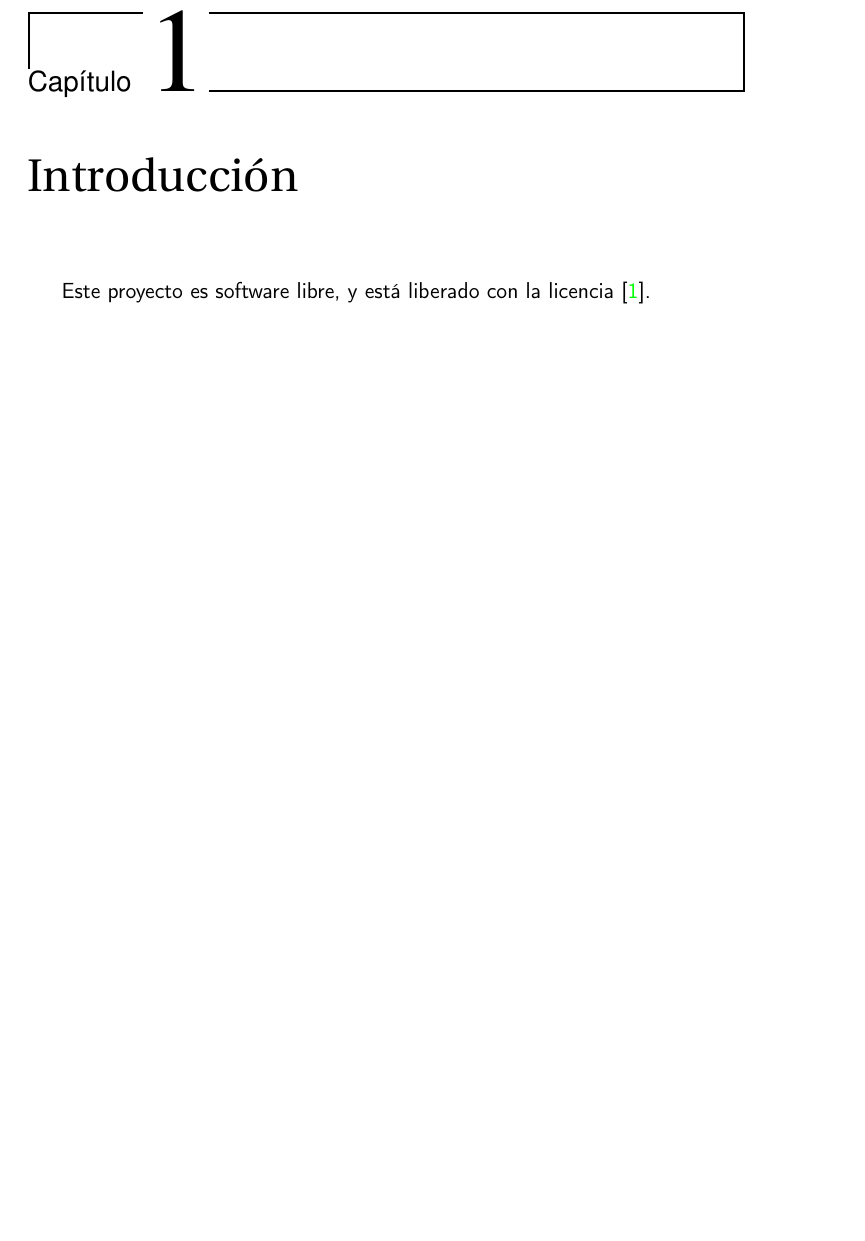
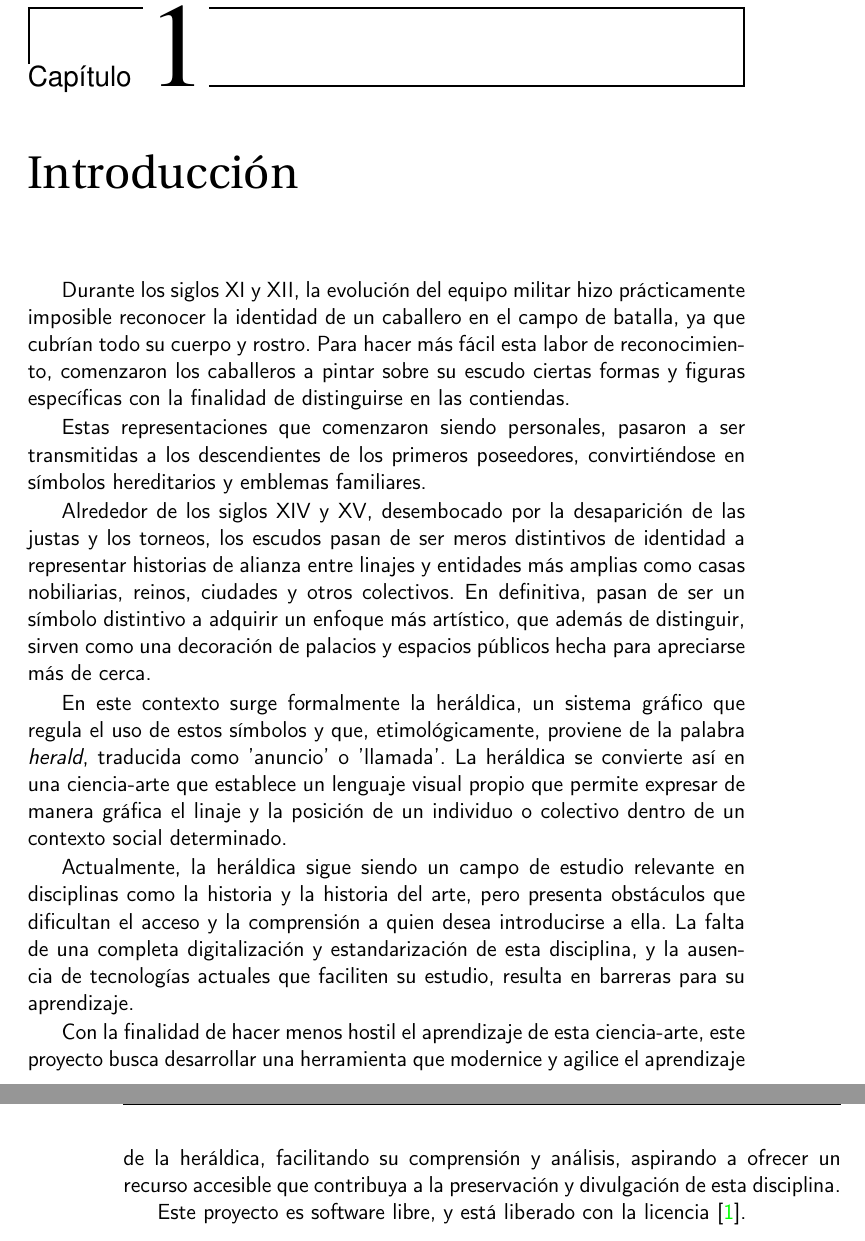
Before and after one commit to shvtwp/proyecto-TFG, a LaTeX book (doc/proyecto.tex, which reads doc/secciones/01_introduccion.tex): part of page 15 of 29 before the commit and two parts of pages 15 and 16 of 29 after it, the two joined at a grey line, cut so that both start at the same text, the shorter picture padded with empty space. Compiled offline with pdfLaTeX.

Commit message:
Añade la introducción #6

```diff
--- a/doc/proyecto.tex
+++ b/doc/proyecto.tex
@@ -33,7 +33,7 @@
 \pagestyle{fancyplain} % Makes all pages in the document conform to the custom headers and footers
 \fancyhead[L]{} % Empty left header
 \fancyhead[C]{} % Empty center header
-\fancyhead[R]{Me Llamo Así} % My name
+\fancyhead[R]{Lucía González Sánchez} % My name
 \fancyfoot[L]{} % Empty left footer
 \fancyfoot[C]{} % Empty center footer
 \fancyfoot[R]{\thepage} % Page numbering for right footer
--- a/doc/secciones/01_introduccion.tex
+++ b/doc/secciones/01_introduccion.tex
@@ -1,3 +1,37 @@
 \chapter{Introducción}
 
+Durante los siglos XI y XII, la evolución del equipo militar hizo prácticamente
+imposible reconocer la identidad de un caballero en el campo de batalla, ya que
+cubrían todo su cuerpo y rostro. Para hacer más fácil esta labor de
+reconocimiento, comenzaron los caballeros a pintar sobre su escudo ciertas formas
+y figuras específicas con la finalidad de distinguirse en las contiendas.
+
+Estas representaciones que comenzaron siendo personales, pasaron a ser transmitidas
+a los descendientes de los primeros poseedores, convirtiéndose en símbolos
+hereditarios y emblemas familiares.
+
+Alrededor de los siglos XIV y XV, desembocado por la desaparición de las justas y
+los torneos, los escudos pasan de ser meros distintivos de identidad a representar
+historias de alianza entre linajes y entidades más amplias como casas nobiliarias,
+reinos, ciudades y otros colectivos. En definitiva, pasan de ser un símbolo distintivo
+a adquirir un enfoque más artístico, que además de distinguir, sirven como una decoración
+de palacios y espacios públicos hecha para apreciarse más de cerca.
+
+En este contexto surge formalmente la heráldica, un sistema gráfico que regula el uso
+de estos símbolos y que, etimológicamente, proviene de la palabra \textit{herald},
+traducida como 'anuncio' o 'llamada'. La heráldica se convierte así en una ciencia-arte
+que establece un lenguaje visual propio que permite expresar de manera gráfica el linaje
+y la posición de un individuo o colectivo dentro de un contexto social determinado.
+
+Actualmente, la heráldica sigue siendo un campo de estudio relevante en disciplinas
+como la historia y la historia del arte, pero presenta obstáculos que dificultan el
+acceso y la comprensión a quien desea introducirse a ella. La falta de una completa
+digitalización y estandarización de esta disciplina, y la ausencia de tecnologías
+actuales que faciliten su estudio, resulta en barreras para su aprendizaje.
+
+Con la finalidad de hacer menos hostil el aprendizaje de esta ciencia-arte, este
+proyecto busca desarrollar una herramienta que modernice y agilice el aprendizaje
+de la heráldica, facilitando su comprensión y análisis, aspirando a ofrecer un
+recurso accesible que contribuya a la preservación y divulgación de esta disciplina.
+
 Este proyecto es software libre, y está liberado con la licencia \cite{gplv3}.
```
